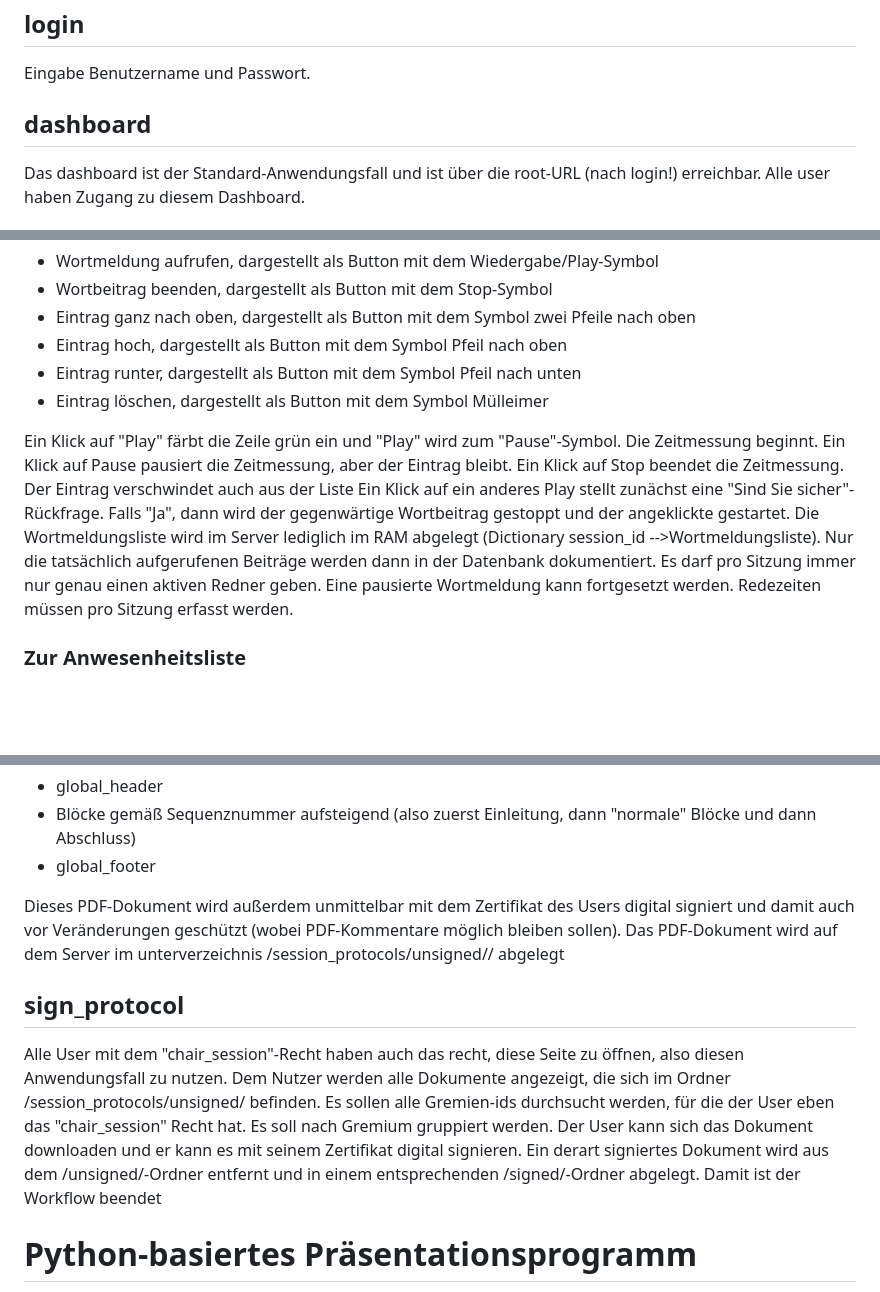
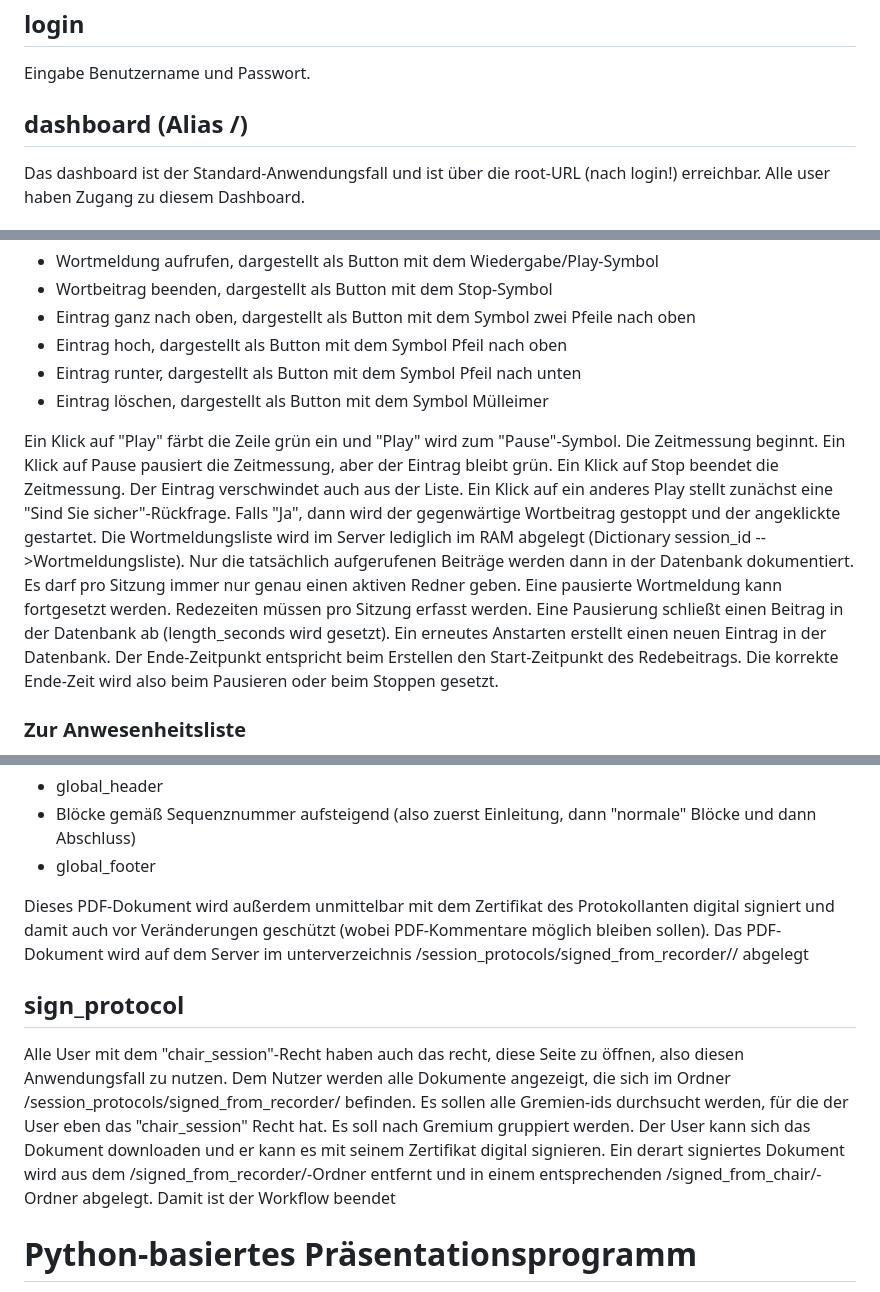
Before and after one commit to klaus-liebler/ratsitzung_live, a Markdown page: anforderungen und architektur.md, 3 parts joined by grey strips. GitHub-like rendering; blank space fills up the shorter version.

```diff
--- a/anforderungen und architektur.md
+++ b/anforderungen und architektur.md
@@ -80,7 +85,7 @@ Im Footer Link zum Impressum und Zeitstempel der Bereitstellung und des GIT-Comm
 ## login
 Eingabe Benutzername und Passwort.
 
-## dashboard
+## dashboard (Alias /)
 Das dashboard ist der Standard-Anwendungsfall und ist über die root-URL (nach login!) erreichbar. Alle user haben Zugang zu diesem Dashboard.
 
 ### Layout vor Beitritt zu einer Sitzung
@@ -140,8 +139,8 @@ Wenn ein Ratsmitglied sich meldet, wird es unten an die Wortmeldungsliste angeh
 - Eintrag runter, dargestellt als Button mit dem Symbol Pfeil nach unten
 - Eintrag löschen, dargestellt als Button mit dem Symbol Mülleimer
 
-Ein Klick auf "Play" färbt die Zeile grün ein und "Play" wird zum "Pause"-Symbol. Die Zeitmessung beginnt. Ein Klick auf Pause pausiert die Zeitmessung, aber der Eintrag bleibt. Ein Klick auf Stop beendet die Zeitmessung. Der Eintrag verschwindet auch aus der Liste
-Ein Klick auf ein anderes Play stellt zunächst eine "Sind Sie sicher"-Rückfrage. Falls "Ja", dann wird der gegenwärtige Wortbeitrag gestoppt und der angeklickte gestartet. Die Wortmeldungsliste wird im Server lediglich im RAM abgelegt (Dictionary session_id -->Wortmeldungsliste). Nur die tatsächlich aufgerufenen Beiträge werden dann in der Datenbank dokumentiert. Es darf pro Sitzung immer nur genau einen aktiven Redner geben. Eine pausierte Wortmeldung kann fortgesetzt werden. Redezeiten müssen pro Sitzung erfasst werden.
+Ein Klick auf "Play" färbt die Zeile grün ein und "Play" wird zum "Pause"-Symbol. Die Zeitmessung beginnt. Ein Klick auf Pause pausiert die Zeitmessung, aber der Eintrag bleibt grün. Ein Klick auf Stop beendet die Zeitmessung. Der Eintrag verschwindet auch aus der Liste.
+Ein Klick auf ein anderes Play stellt zunächst eine "Sind Sie sicher"-Rückfrage. Falls "Ja", dann wird der gegenwärtige Wortbeitrag gestoppt und der angeklickte gestartet. Die Wortmeldungsliste wird im Server lediglich im RAM abgelegt (Dictionary session_id -->Wortmeldungsliste).  Nur die tatsächlich aufgerufenen Beiträge werden dann in der Datenbank dokumentiert. Es darf pro Sitzung immer nur genau einen aktiven Redner geben. Eine pausierte Wortmeldung kann fortgesetzt werden. Redezeiten müssen pro Sitzung erfasst werden. Eine Pausierung schließt einen Beitrag in der Datenbank ab (length_seconds wird gesetzt). Ein erneutes Anstarten erstellt einen neuen Eintrag in der Datenbank. Der Ende-Zeitpunkt entspricht beim Erstellen den Start-Zeitpunkt des Redebeitrags. Die korrekte Ende-Zeit wird also beim Pausieren oder beim Stoppen gesetzt.
 
 ### Zur Anwesenheitsliste
 Wenn sich ein entsprechend berechtigter Nutzer in eine Sitzung einklinkt, dann erscheint er in der Anwesenheitsliste. Direkt nach Eröffnung einer Sitzung ist da zunächst nur der Vorsitzende selbst eingetragen.
@@ -194,11 +193,11 @@ Innerhalb des Markdowns, besonder in den Headern kann "Handlebars" verwendet wer
  - Blöcke gemäß Sequenznummer aufsteigend (also zuerst Einleitung, dann "normale" Blöcke und dann Abschluss)
  - global_footer
 
-  Dieses PDF-Dokument wird außerdem unmittelbar mit dem Zertifikat des Users digital signiert und damit auch vor Veränderungen geschützt (wobei PDF-Kommentare möglich bleiben sollen). Das PDF-Dokument wird auf dem Server im unterverzeichnis /session_protocols/unsigned/<id des gremiums>/<yyyy-MM-dd> <id der session> abgelegt
+  Dieses PDF-Dokument wird außerdem unmittelbar mit dem Zertifikat des Protokollanten digital signiert und damit auch vor Veränderungen geschützt (wobei PDF-Kommentare möglich bleiben sollen). Das PDF-Dokument wird auf dem Server im unterverzeichnis /session_protocols/signed_from_recorder/<id des gremiums>/<yyyy-MM-dd> <id der session> abgelegt
 
 ## sign_protocol
 Alle User mit dem "chair_session"-Recht haben auch das recht, diese Seite zu öffnen, also diesen Anwendungsfall zu nutzen.
-Dem Nutzer werden alle Dokumente angezeigt, die sich im Ordner /session_protocols/unsigned/<id des gremiums> befinden. Es sollen alle Gremien-ids durchsucht werden, für die der User eben das "chair_session" Recht hat. Es soll nach Gremium gruppiert werden. Der User kann sich das Dokument downloaden und er kann es mit seinem Zertifikat digital signieren. Ein derart signiertes Dokument wird aus dem /unsigned/-Ordner entfernt und in einem entsprechenden /signed/-Ordner abgelegt. Damit ist der Workflow beendet
+Dem Nutzer werden alle Dokumente angezeigt, die sich im Ordner /session_protocols/signed_from_recorder/<id des gremiums> befinden. Es sollen alle Gremien-ids durchsucht werden, für die der User eben das "chair_session" Recht hat. Es soll nach Gremium gruppiert werden. Der User kann sich das Dokument downloaden und er kann es mit seinem Zertifikat digital signieren. Ein derart signiertes Dokument wird aus dem /signed_from_recorder/-Ordner entfernt und in einem entsprechenden /signed_from_chair/-Ordner abgelegt. Damit ist der Workflow beendet
 
 
 # Python-basiertes Präsentationsprogramm
```
Also changed, not shown: other parts of anforderungen und architektur.md (+14 -15 lines).
